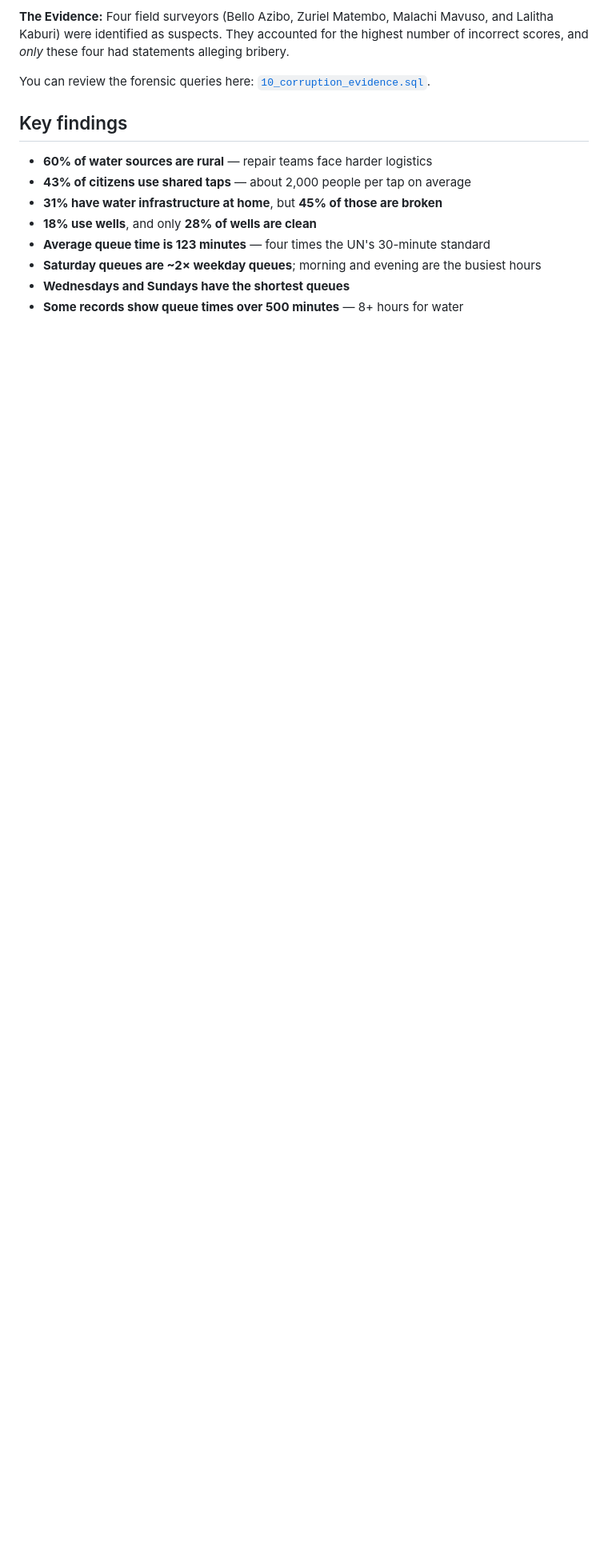
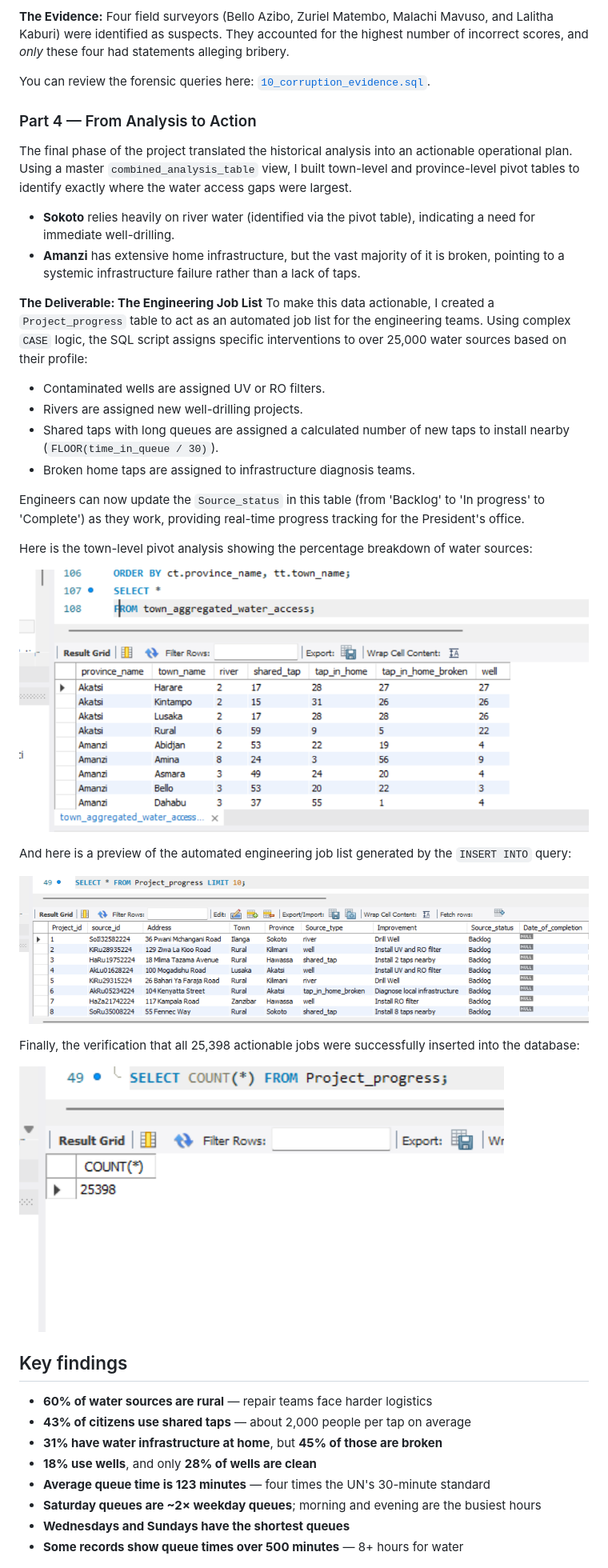
Before and after one commit to LoneMaster01/maji-ndogo-water-analysis, a Markdown page: README.md, the part around the change. Shown at 80% size. Rendered like a GitHub page; pictures changed too: outputs/05_town_pivot_table.png (added), outputs/06_project_progress_jobs.png (added), outputs/07_total_jobs_inserted.png (added); blank space fills up the shorter version.

```diff
--- a/README.md
+++ b/README.md
@@ -80,6 +80,34 @@ Four field surveyors (Bello Azibo, Zuriel Matembo, Malachi Mavuso, and Lalitha K
 
 You can review the forensic queries here: [`10_corruption_evidence.sql`](10_corruption_evidence.sql).
 
+### Part 4 — From Analysis to Action
+
+The final phase of the project translated the historical analysis into an actionable operational plan. Using a master `combined_analysis_table` view, I built town-level and province-level pivot tables to identify exactly where the water access gaps were largest.
+
+*   **Sokoto** relies heavily on river water (identified via the pivot table), indicating a need for immediate well-drilling.
+*   **Amanzi** has extensive home infrastructure, but the vast majority of it is broken, pointing to a systemic infrastructure failure rather than a lack of taps.
+
+**The Deliverable: The Engineering Job List**
+To make this data actionable, I created a `Project_progress` table to act as an automated job list for the engineering teams. Using complex `CASE` logic, the SQL script assigns specific interventions to over 25,000 water sources based on their profile:
+*   Contaminated wells are assigned UV or RO filters.
+*   Rivers are assigned new well-drilling projects.
+*   Shared taps with long queues are assigned a calculated number of new taps to install nearby (`FLOOR(time_in_queue / 30)`).
+*   Broken home taps are assigned to infrastructure diagnosis teams.
+
+Engineers can now update the `Source_status` in this table (from 'Backlog' to 'In progress' to 'Complete') as they work, providing real-time progress tracking for the President's office.
+
+Here is the town-level pivot analysis showing the percentage breakdown of water sources:
+
+![Town-level water source analysis](outputs/05_town_pivot_table.png)
+
+And here is a preview of the automated engineering job list generated by the `INSERT INTO` query:
+
+![Engineering job list generated by SQL](outputs/06_project_progress_jobs.png)
+
+Finally, the verification that all 25,398 actionable jobs were successfully inserted into the database:
+
+![Total jobs inserted into Project_progress](outputs/07_total_jobs_inserted.png)
+
 ## Key findings
 
 - **60% of water sources are rural** — repair teams face harder logistics
```
Also changed, not shown: 3 other files.
